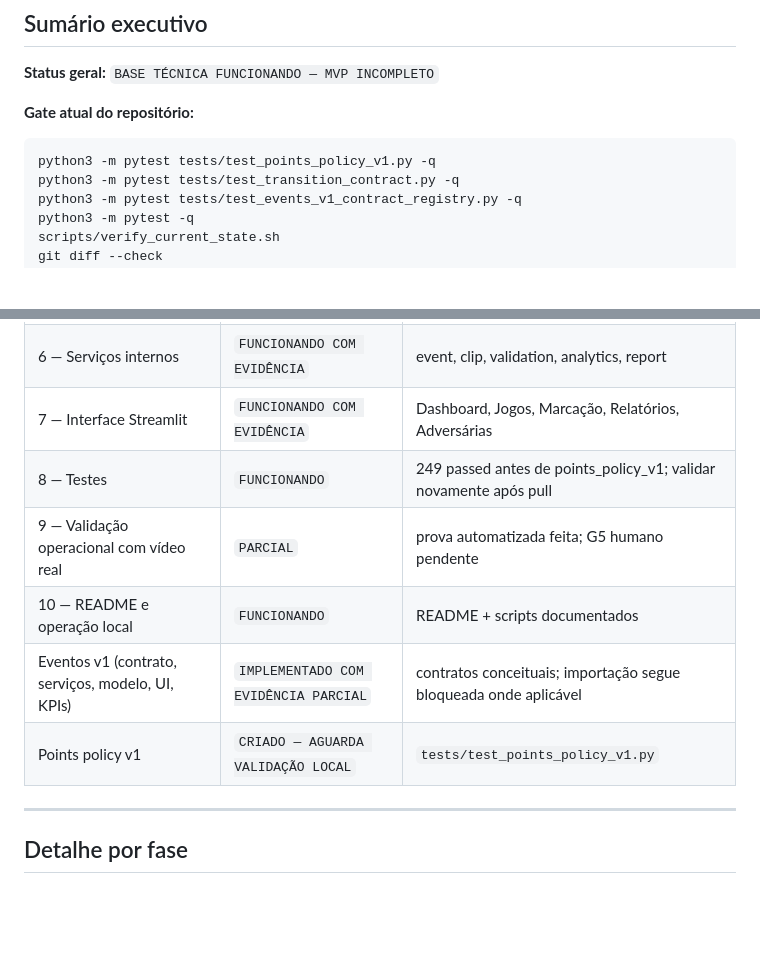
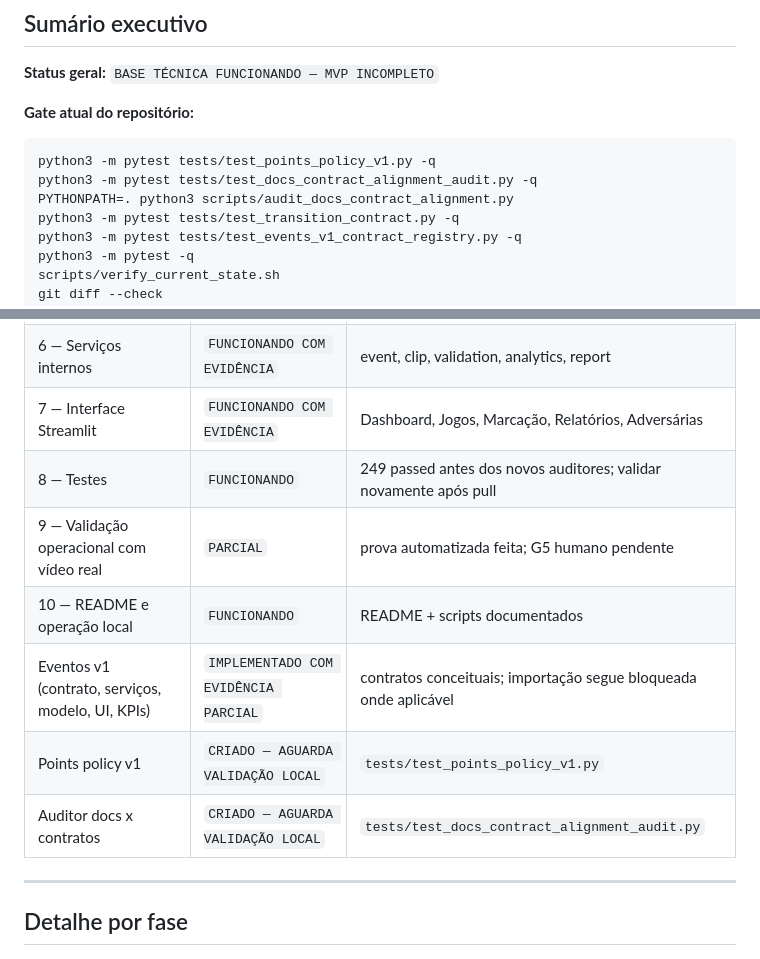
Before and after one commit to Davisermenho/scoutpraia, a Markdown page: docs/IMPLEMENTATION_PROGRESS.md, 2 parts joined by grey strips. Rendered like a GitHub page; blank space fills up the shorter version.

````diff
--- a/docs/IMPLEMENTATION_PROGRESS.md
+++ b/docs/IMPLEMENTATION_PROGRESS.md
@@ -33,6 +33,8 @@ reproduzível por comando, teste ou arquivo verificável.
 
 ```bash
 python3 -m pytest tests/test_points_policy_v1.py -q
+python3 -m pytest tests/test_docs_contract_alignment_audit.py -q
+PYTHONPATH=. python3 scripts/audit_docs_contract_alignment.py
 python3 -m pytest tests/test_transition_contract.py -q
 python3 -m pytest tests/test_events_v1_contract_registry.py -q
 python3 -m pytest -q
@@ -146,11 +165,12 @@ Observação: este baseline registra o estado verde anterior ao ajuste do regist
 | 5 — Taxonomia v0.1 | `FUNCIONANDO` | 31 definições, seed idempotente |
 | 6 — Serviços internos | `FUNCIONANDO COM EVIDÊNCIA` | event, clip, validation, analytics, report |
 | 7 — Interface Streamlit | `FUNCIONANDO COM EVIDÊNCIA` | Dashboard, Jogos, Marcação, Relatórios, Adversárias |
-| 8 — Testes | `FUNCIONANDO` | 249 passed antes de points_policy_v1; validar novamente após pull |
+| 8 — Testes | `FUNCIONANDO` | 249 passed antes dos novos auditores; validar novamente após pull |
 | 9 — Validação operacional com vídeo real | `PARCIAL` | prova automatizada feita; G5 humano pendente |
 | 10 — README e operação local | `FUNCIONANDO` | README + scripts documentados |
 | Eventos v1 (contrato, serviços, modelo, UI, KPIs) | `IMPLEMENTADO COM EVIDÊNCIA PARCIAL` | contratos conceituais; importação segue bloqueada onde aplicável |
 | Points policy v1 | `CRIADO — AGUARDA VALIDAÇÃO LOCAL` | `tests/test_points_policy_v1.py` |
+| Auditor docs x contratos | `CRIADO — AGUARDA VALIDAÇÃO LOCAL` | `tests/test_docs_contract_alignment_audit.py` |
 
 ---
 
````
Also changed, not shown: other parts of docs/IMPLEMENTATION_PROGRESS.md (+24 -7 lines).
